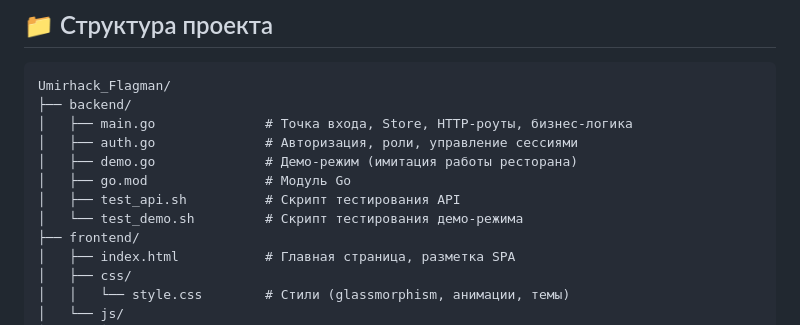
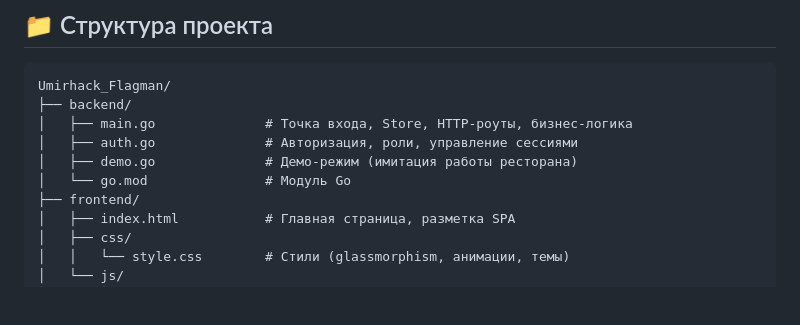
Before and after one commit to VechniyRabotnik/BORSCH._Flagman, a Markdown page: README.md, the part around the change. GitHub-like rendering; blank space fills up the shorter version.

```diff
--- a/README.md
+++ b/README.md
@@ -166,9 +166,7 @@ Umirhack_Flagman/
 │   ├── main.go              # Точка входа, Store, HTTP-роуты, бизнес-логика
 │   ├── auth.go              # Авторизация, роли, управление сессиями
 │   ├── demo.go              # Демо-режим (имитация работы ресторана)
-│   ├── go.mod               # Модуль Go
-│   ├── test_api.sh          # Скрипт тестирования API
-│   └── test_demo.sh         # Скрипт тестирования демо-режима
+│   └── go.mod               # Модуль Go
 ├── frontend/
 │   ├── index.html           # Главная страница, разметка SPA
 │   ├── css/
```
